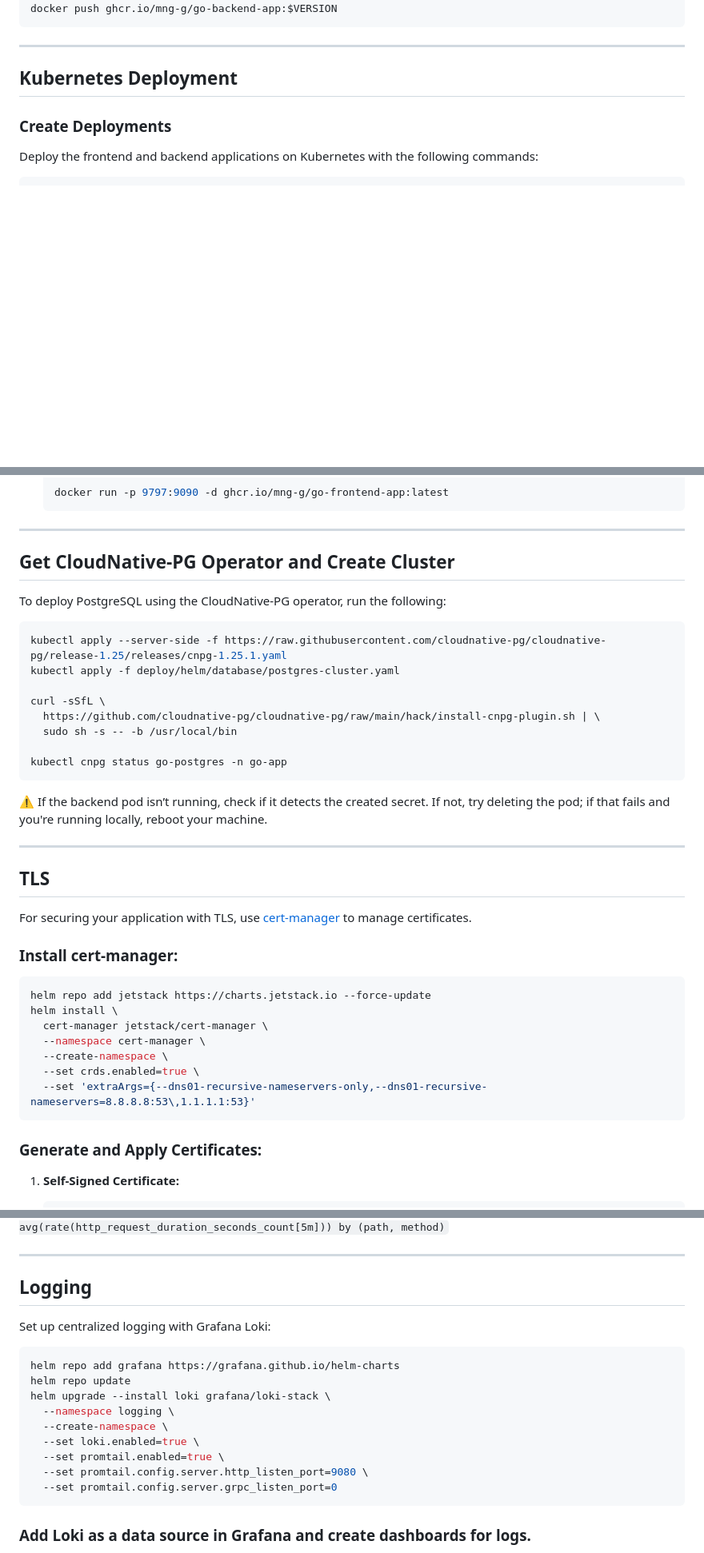
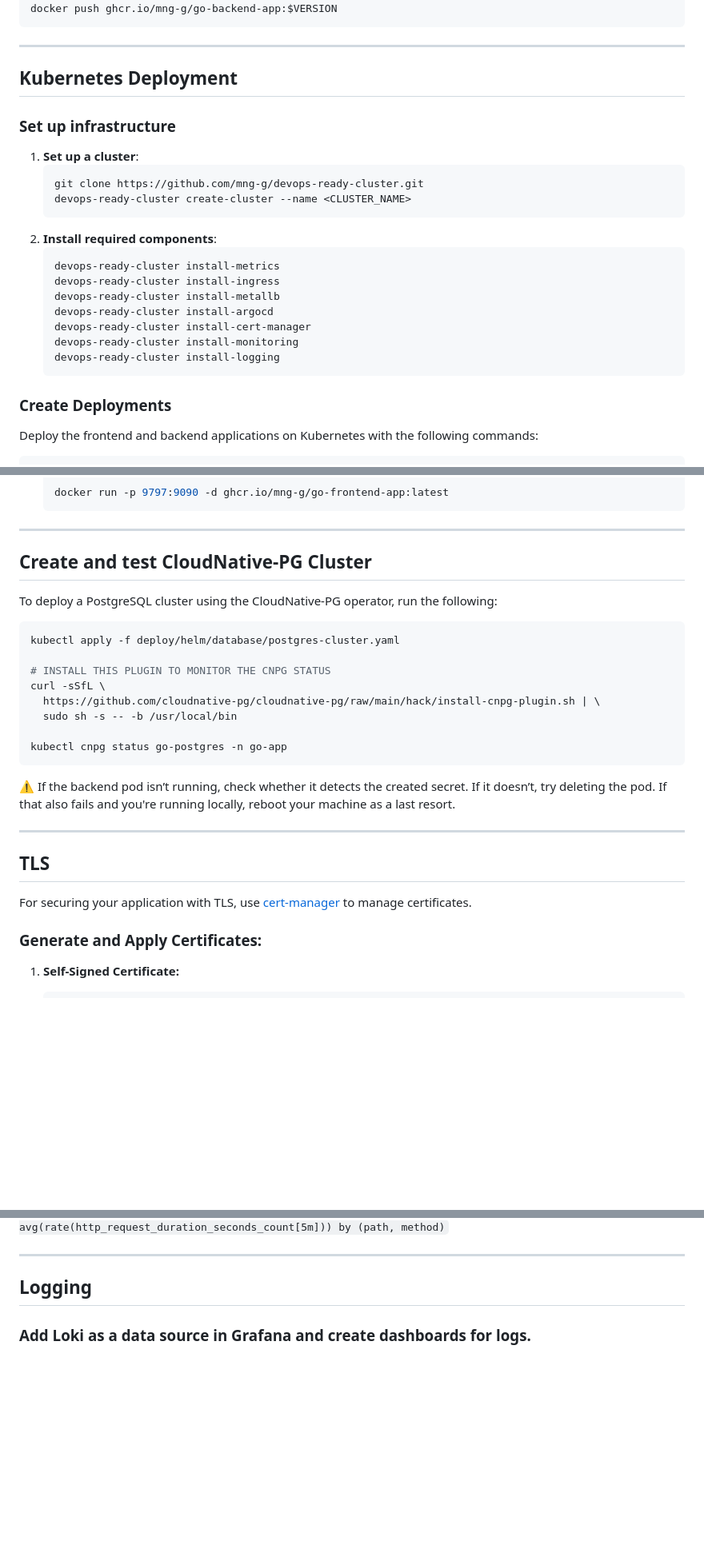
Before and after one commit to mng-g/portfolio-k8s, a Markdown page: README.md, 3 parts joined by grey strips. Shown: that part at 80% size. Drawn GitHub-style; blank space fills up the shorter version.

````diff
--- a/README.md
+++ b/README.md
@@ -45,6 +45,24 @@ docker push ghcr.io/mng-g/go-backend-app:$VERSION
 ---
 
 ## Kubernetes Deployment
+
+### Set up infrastructure
+
+1. **Set up a cluster**:
+   ```bash
+   git clone https://github.com/mng-g/devops-ready-cluster.git
+   devops-ready-cluster create-cluster --name <CLUSTER_NAME>
+   ```
+2. **Install required components**:
+   ```bash
+   devops-ready-cluster install-metrics
+   devops-ready-cluster install-ingress
+   devops-ready-cluster install-metallb
+   devops-ready-cluster install-argocd
+   devops-ready-cluster install-cert-manager
+   devops-ready-cluster install-monitoring
+   devops-ready-cluster install-logging
+   ```
 
 ### Create Deployments
 
@@ -126,39 +144,27 @@ To test the application locally, use the following steps to run the services wit
 
 ---
 
-## Get CloudNative-PG Operator and Create Cluster
+## Create and test CloudNative-PG Cluster
 
-To deploy PostgreSQL using the CloudNative-PG operator, run the following:
+To deploy a PostgreSQL cluster using the CloudNative-PG operator, run the following:
 
 ```bash
-kubectl apply --server-side -f https://raw.githubusercontent.com/cloudnative-pg/cloudnative-pg/release-1.25/releases/cnpg-1.25.1.yaml
 kubectl apply -f deploy/helm/database/postgres-cluster.yaml
 
+# INSTALL THIS PLUGIN TO MONITOR THE CNPG STATUS
 curl -sSfL \
   https://github.com/cloudnative-pg/cloudnative-pg/raw/main/hack/install-cnpg-plugin.sh | \
   sudo sh -s -- -b /usr/local/bin
 
 kubectl cnpg status go-postgres -n go-app
 ```
-⚠️ If the backend pod isn’t running, check if it detects the created secret. If not, try deleting the pod; if that fails and you're running locally, reboot your machine.
+⚠️ If the backend pod isn’t running, check whether it detects the created secret. If it doesn’t, try deleting the pod. If that also fails and you're running locally, reboot your machine as a last resort.
 
 ---
 
 ## TLS
 
 For securing your application with TLS, use [cert-manager](https://cert-manager.io/docs/) to manage certificates.
-
-### Install cert-manager:
-
-```bash
-helm repo add jetstack https://charts.jetstack.io --force-update
-helm install \
-  cert-manager jetstack/cert-manager \
-  --namespace cert-manager \
-  --create-namespace \
-  --set crds.enabled=true \
-  --set 'extraArgs={--dns01-recursive-nameservers-only,--dns01-recursive-nameservers=8.8.8.8:53\,1.1.1.1:53}'
-```
 
 ### Generate and Apply Certificates:
 
@@ -250,20 +248,6 @@ You could add other panels like these:
 
 ## Logging
 
-Set up centralized logging with Grafana Loki:
-
-```bash
-helm repo add grafana https://grafana.github.io/helm-charts
-helm repo update
-helm upgrade --install loki grafana/loki-stack \
-  --namespace logging \
-  --create-namespace \
-  --set loki.enabled=true \
-  --set promtail.enabled=true \
-  --set promtail.config.server.http_listen_port=9080 \
-  --set promtail.config.server.grpc_listen_port=0
-```
-
 ### Add Loki as a data source in Grafana and create dashboards for logs.
 
 Add Loki as a [data source in Grafana](http://localhost:3000/connections/datasources) going to *Connections > Data Sources*.
````
Also changed, not shown: other parts of README.md (+1 -9 lines).
